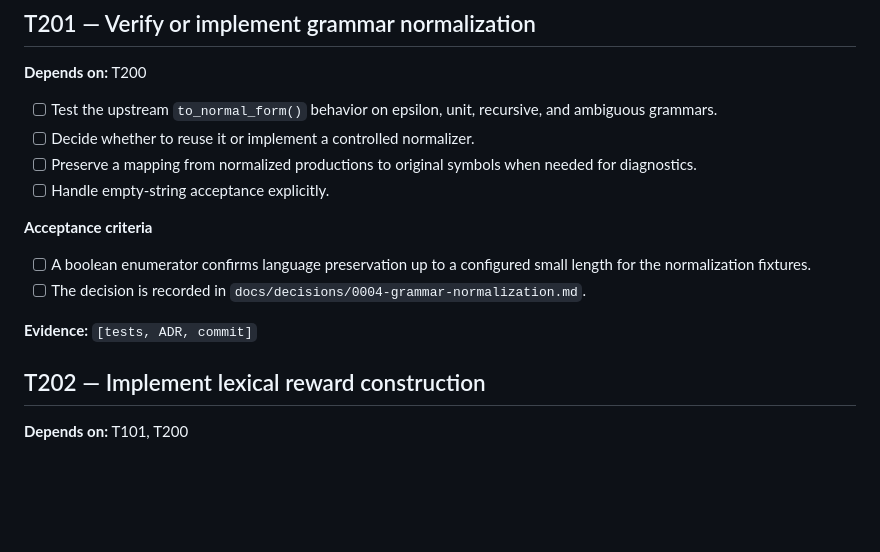
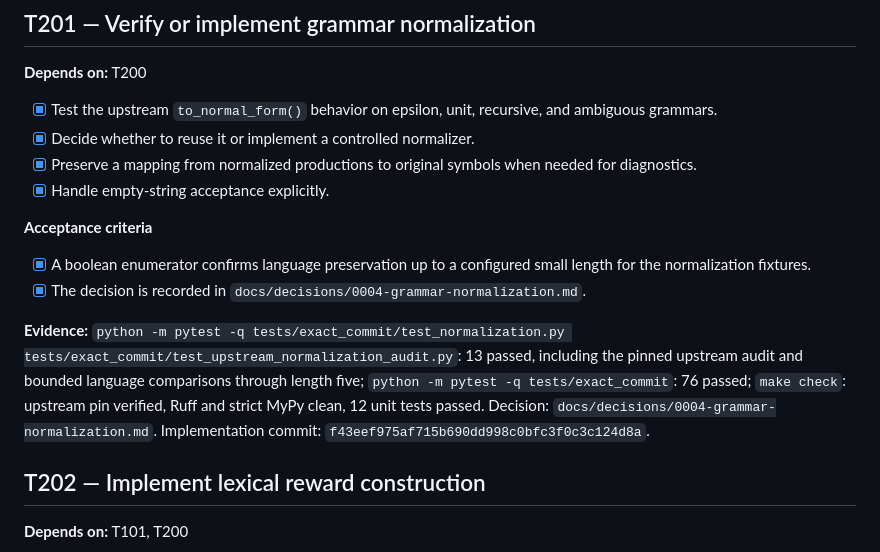
Before and after one commit to j0taaa/tcc-final, a Markdown page: TASKS.md, the part around the change. Rendered like a GitHub page; blank space fills up the shorter version.

Commit message:
Record T201 normalization evidence

```diff
--- a/TASKS.md
+++ b/TASKS.md
@@ -322,17 +322,23 @@ strict MyPy clean, 12 unit tests passed. Implementation commit:
 
 **Depends on:** T200
 
-- [ ] Test the upstream `to_normal_form()` behavior on epsilon, unit, recursive, and ambiguous grammars.
-- [ ] Decide whether to reuse it or implement a controlled normalizer.
-- [ ] Preserve a mapping from normalized productions to original symbols when needed for diagnostics.
-- [ ] Handle empty-string acceptance explicitly.
-
-**Acceptance criteria**
-
-- [ ] A boolean enumerator confirms language preservation up to a configured small length for the normalization fixtures.
-- [ ] The decision is recorded in `docs/decisions/0004-grammar-normalization.md`.
-
-**Evidence:** `[tests, ADR, commit]`
+- [x] Test the upstream `to_normal_form()` behavior on epsilon, unit, recursive, and ambiguous grammars.
+- [x] Decide whether to reuse it or implement a controlled normalizer.
+- [x] Preserve a mapping from normalized productions to original symbols when needed for diagnostics.
+- [x] Handle empty-string acceptance explicitly.
+
+**Acceptance criteria**
+
+- [x] A boolean enumerator confirms language preservation up to a configured small length for the normalization fixtures.
+- [x] The decision is recorded in `docs/decisions/0004-grammar-normalization.md`.
+
+**Evidence:** `python -m pytest -q tests/exact_commit/test_normalization.py
+tests/exact_commit/test_upstream_normalization_audit.py`: 13 passed, including
+the pinned upstream audit and bounded language comparisons through length five;
+`python -m pytest -q tests/exact_commit`: 76 passed; `make check`: upstream pin
+verified, Ruff and strict MyPy clean, 12 unit tests passed. Decision:
+`docs/decisions/0004-grammar-normalization.md`. Implementation commit:
+`f43eef975af715b690dd998c0bfc3f0c3c124d8a`.
 
 ## T202 — Implement lexical reward construction
 
```
